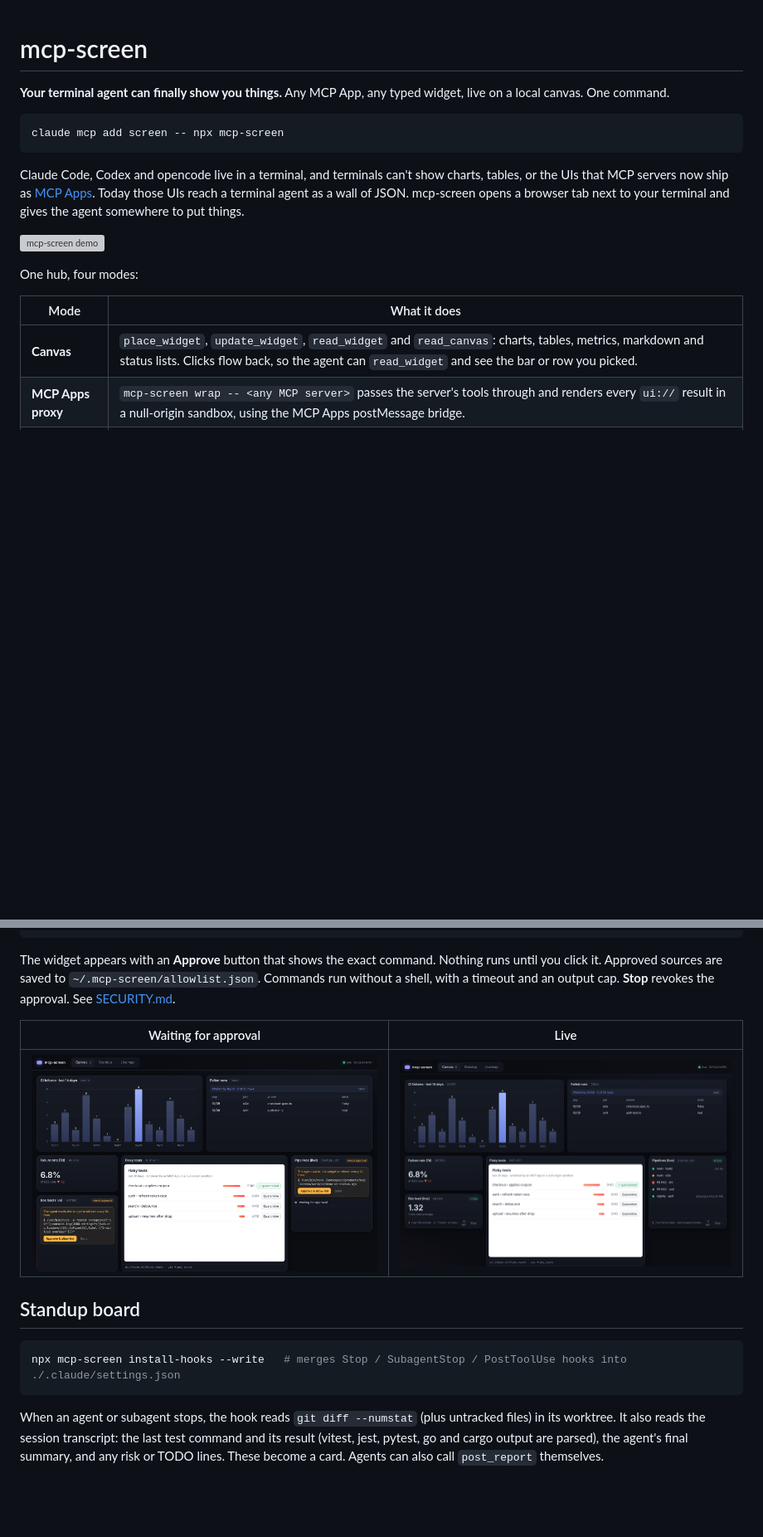
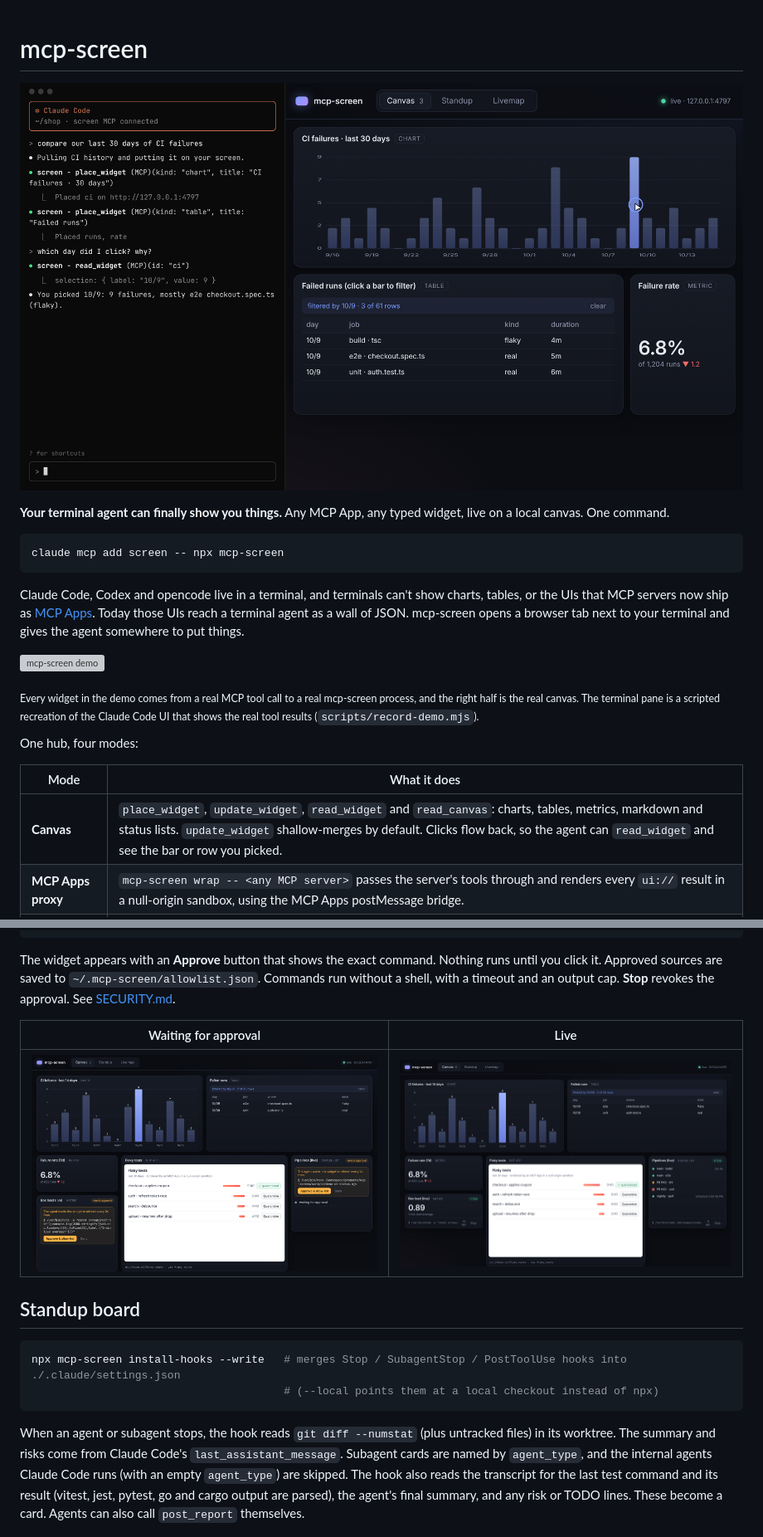
Before and after one commit to ashark-ai-05/mcp-screen, a Markdown page: README.md, 2 parts joined by grey strips. Shown: that part at 83% size. Rendered like a GitHub page; pictures changed too: screenshots/2-live-widgets.png, screenshots/hero.png (added); blank space fills up the shorter version; grey boxes are pictures that could not be loaded.

Commit message:
Real-agent fixes: Claude Code hook fields (last_assistant_message, agent_id, internal SubagentStop), update_widget merges by default, install-hooks --local; new terminal+canvas demo GIF and hero

````diff
--- a/README.md
+++ b/README.md
@@ -1,4 +1,6 @@
 # mcp-screen
+
+![mcp-screen: Claude Code on the left, the canvas on the right](screenshots/hero.png)
 
 **Your terminal agent can finally show you things.** Any MCP App, any typed widget, live on a local canvas. One command.
 
@@ -10,11 +12,13 @@ Claude Code, Codex and opencode live in a terminal, and terminals can't show cha
 
 ![mcp-screen demo](screenshots/demo.gif)
 
+<sub>Every widget in the demo comes from a real MCP tool call to a real mcp-screen process, and the right half is the real canvas. The terminal pane is a scripted recreation of the Claude Code UI that shows the real tool results (`scripts/record-demo.mjs`).</sub>
+
 One hub, four modes:
 
 | Mode | What it does |
 | --- | --- |
-| **Canvas** | `place_widget`, `update_widget`, `read_widget` and `read_canvas`: charts, tables, metrics, markdown and status lists. Clicks flow back, so the agent can `read_widget` and see the bar or row you picked. |
+| **Canvas** | `place_widget`, `update_widget`, `read_widget` and `read_canvas`: charts, tables, metrics, markdown and status lists. `update_widget` shallow-merges by default. Clicks flow back, so the agent can `read_widget` and see the bar or row you picked. |
 | **MCP Apps proxy** | `mcp-screen wrap -- <any MCP server>` passes the server's tools through and renders every `ui://` result in a null-origin sandbox, using the MCP Apps postMessage bridge. |
 | **Live widgets** | A widget can carry a `source` (a command, URL or MCP tool) plus an interval. The server refreshes it with no LLM in the loop, and it keeps updating after the agent exits. Every source needs your explicit approval and goes on an allow-list. |
 | **Standup board** | `post_report`, plus Claude Code `Stop`/`SubagentStop` hooks, turn each finished agent run into a card showing files changed, tests, a summary and risks. Cards are grouped by worktree and agent. |
@@ -94,9 +101,10 @@ The widget appears with an **Approve** button that shows the exact command. Noth
 
 ```bash
 npx mcp-screen install-hooks --write   # merges Stop / SubagentStop / PostToolUse hooks into ./.claude/settings.json
+                                       # (--local points them at a local checkout instead of npx)
 ```
 
-When an agent or subagent stops, the hook reads `git diff --numstat` (plus untracked files) in its worktree. It also reads the session transcript: the last test command and its result (vitest, jest, pytest, go and cargo output are parsed), the agent's final summary, and any risk or TODO lines. These become a card. Agents can also call `post_report` themselves.
+When an agent or subagent stops, the hook reads `git diff --numstat` (plus untracked files) in its worktree. The summary and risks come from Claude Code's `last_assistant_message`. Subagent cards are named by `agent_type`, and the internal agents Claude Code runs (with an empty `agent_type`) are skipped. The hook also reads the transcript for the last test command and its result (vitest, jest, pytest, go and cargo output are parsed), the agent's final summary, and any risk or TODO lines. These become a card. Agents can also call `post_report` themselves.
 
 ![standup](screenshots/3-standup.png)
 
````
Also changed, not shown: other parts of README.md (+6 -2 lines), screenshots/4-livemap.png, 12 other files.
